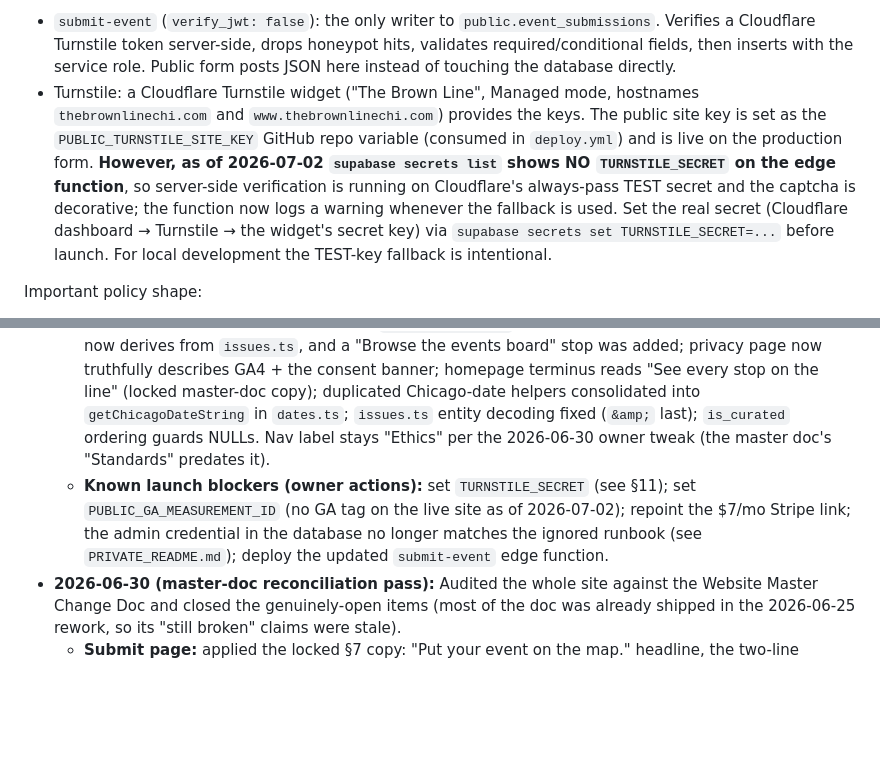
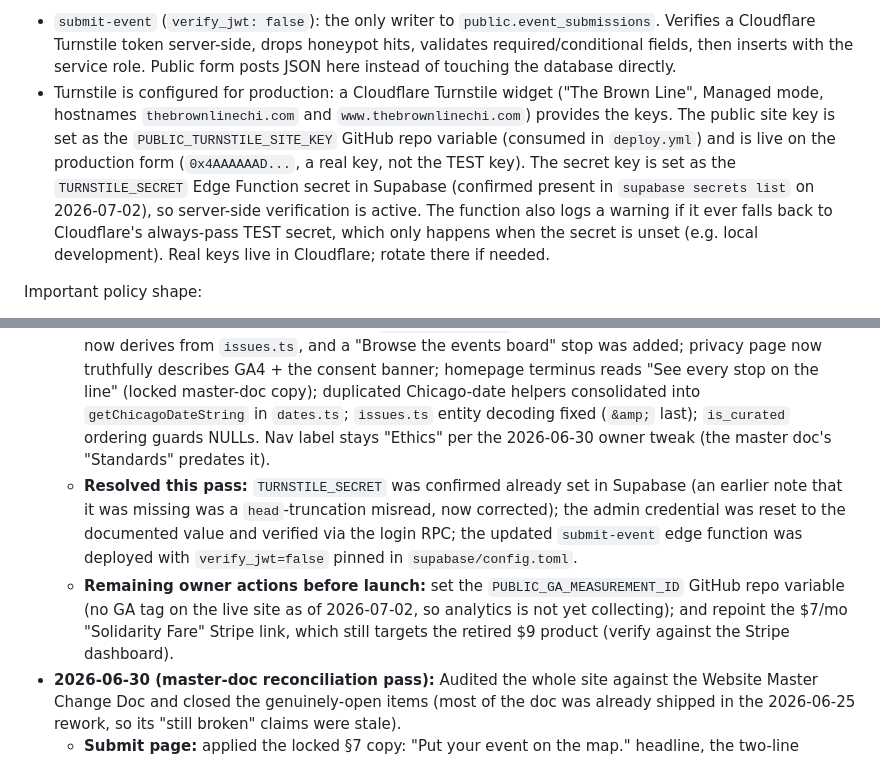
Before and after one commit to awaisqazi/Brown-Line-Website, a Markdown page: design.md, 2 parts joined by grey strips. Rendered like a GitHub page; blank space fills up the shorter version.

Commit message:
docs: correct Turnstile status (secret IS set) and launch-blocker list
An earlier note claimed TURNSTILE_SECRET was missing; that was a head-pipe
truncation misread of `supabase secrets list`. The secret is present and
server-side captcha verification is active. Remaining launch actions are the
GA4 repo variable and the $7/mo Stripe link.

Co-Authored-By: Claude Fable 5 <noreply@anthropic.com>

```diff
--- a/design.md
+++ b/design.md
@@ -347,7 +347,7 @@ Display copy hygiene: event `cost_info` must never expose the research process (
 
 Edge Functions:
 - `submit-event` (`verify_jwt: false`): the only writer to `public.event_submissions`. Verifies a Cloudflare Turnstile token server-side, drops honeypot hits, validates required/conditional fields, then inserts with the service role. Public form posts JSON here instead of touching the database directly.
-- Turnstile: a Cloudflare Turnstile widget ("The Brown Line", Managed mode, hostnames `thebrownlinechi.com` and `www.thebrownlinechi.com`) provides the keys. The public site key is set as the `PUBLIC_TURNSTILE_SITE_KEY` GitHub repo variable (consumed in `deploy.yml`) and is live on the production form. **However, as of 2026-07-02 `supabase secrets list` shows NO `TURNSTILE_SECRET` on the edge function**, so server-side verification is running on Cloudflare's always-pass TEST secret and the captcha is decorative; the function now logs a warning whenever the fallback is used. Set the real secret (Cloudflare dashboard → Turnstile → the widget's secret key) via `supabase secrets set TURNSTILE_SECRET=...` before launch. For local development the TEST-key fallback is intentional.
+- Turnstile is configured for production: a Cloudflare Turnstile widget ("The Brown Line", Managed mode, hostnames `thebrownlinechi.com` and `www.thebrownlinechi.com`) provides the keys. The public site key is set as the `PUBLIC_TURNSTILE_SITE_KEY` GitHub repo variable (consumed in `deploy.yml`) and is live on the production form (`0x4AAAAAAD...`, a real key, not the TEST key). The secret key is set as the `TURNSTILE_SECRET` Edge Function secret in Supabase (confirmed present in `supabase secrets list` on 2026-07-02), so server-side verification is active. The function also logs a warning if it ever falls back to Cloudflare's always-pass TEST secret, which only happens when the secret is unset (e.g. local development). Real keys live in Cloudflare; rotate there if needed.
 
 Important policy shape:
 - Public reads are intentional because the events page is public.
@@ -404,7 +404,8 @@ Future project work should keep the docs fresh as part of the work itself.
   - **Events board:** floating filter panel no longer pins just because a filter is active (it only appears once the inline controls scroll away, closing the doc's mobile overlap bug); range chips clear a previously calendar-selected date; the duplicate floating result counter is no longer announced twice; search text gets the same Türkiye normalization as display (and venue/organizer display is normalized too); venue de-dupe only strips the trailing comma segment when it really is the neighborhood; every card has a stable `#event-<uuid>` anchor, Share copies a deep link when there is no event URL, and URL-less cards show "See organizer for details".
   - **Chrome/a11y/SEO:** new 1200x630 OG share card (`public/og/og-card.png`, generated from brand assets) with `og:image:width/height` and an `ogImageAlt` Layout prop (About passes the founder alt); closed mobile drawer is `inert`; footer ticker is `decorative` (screen readers hear it once); consent banner is a `region`, not a fake dialog; marquee fallback copy updated; IssueCard category label recolored for AA with a Maya Blue accent square and `<time datetime>`; credibility logos load eagerly; hero subscribe box gained a `<noscript>` fallback link; sub-13px labels darkened to /75 for AA.
   - **Copy/data:** links page handle fixed to `@thebrownlinechi`, tagline and meta updated, latest-issue link now derives from `issues.ts`, and a "Browse the events board" stop was added; privacy page now truthfully describes GA4 + the consent banner; homepage terminus reads "See every stop on the line" (locked master-doc copy); duplicated Chicago-date helpers consolidated into `getChicagoDateString` in `dates.ts`; `issues.ts` entity decoding fixed (`&amp;` last); `is_curated` ordering guards NULLs. Nav label stays "Ethics" per the 2026-06-30 owner tweak (the master doc's "Standards" predates it).
-  - **Known launch blockers (owner actions):** set `TURNSTILE_SECRET` (see §11); set `PUBLIC_GA_MEASUREMENT_ID` (no GA tag on the live site as of 2026-07-02); repoint the $7/mo Stripe link; the admin credential in the database no longer matches the ignored runbook (see `PRIVATE_README.md`); deploy the updated `submit-event` edge function.
+  - **Resolved this pass:** `TURNSTILE_SECRET` was confirmed already set in Supabase (an earlier note that it was missing was a `head`-truncation misread, now corrected); the admin credential was reset to the documented value and verified via the login RPC; the updated `submit-event` edge function was deployed with `verify_jwt=false` pinned in `supabase/config.toml`.
+  - **Remaining owner actions before launch:** set the `PUBLIC_GA_MEASUREMENT_ID` GitHub repo variable (no GA tag on the live site as of 2026-07-02, so analytics is not yet collecting); and repoint the $7/mo "Solidarity Fare" Stripe link, which still targets the retired $9 product (verify against the Stripe dashboard).
 - **2026-06-30 (master-doc reconciliation pass):** Audited the whole site against the Website Master Change Doc and closed the genuinely-open items (most of the doc was already shipped in the 2026-06-25 rework, so its "still broken" claims were stale).
   - **Submit page:** applied the locked §7 copy: "Put your event on the map." headline, the two-line "curated by a human, not scraped by an algorithm" intro, "Who should submit" / "What we look for" blocks, a timing helper (7-10 days / Thursday-for-Sunday) by the date field, and the "Thanks, your stop is in the queue" confirmation. Em dashes in the doc's source copy were rendered as commas/colons per § 7.
   - **Event card:** the author-note pull-quote is now labeled "Conductor's note"; added `break-words` to blurbs and a `fixSpelling()` Türkiye normalizer.
```
